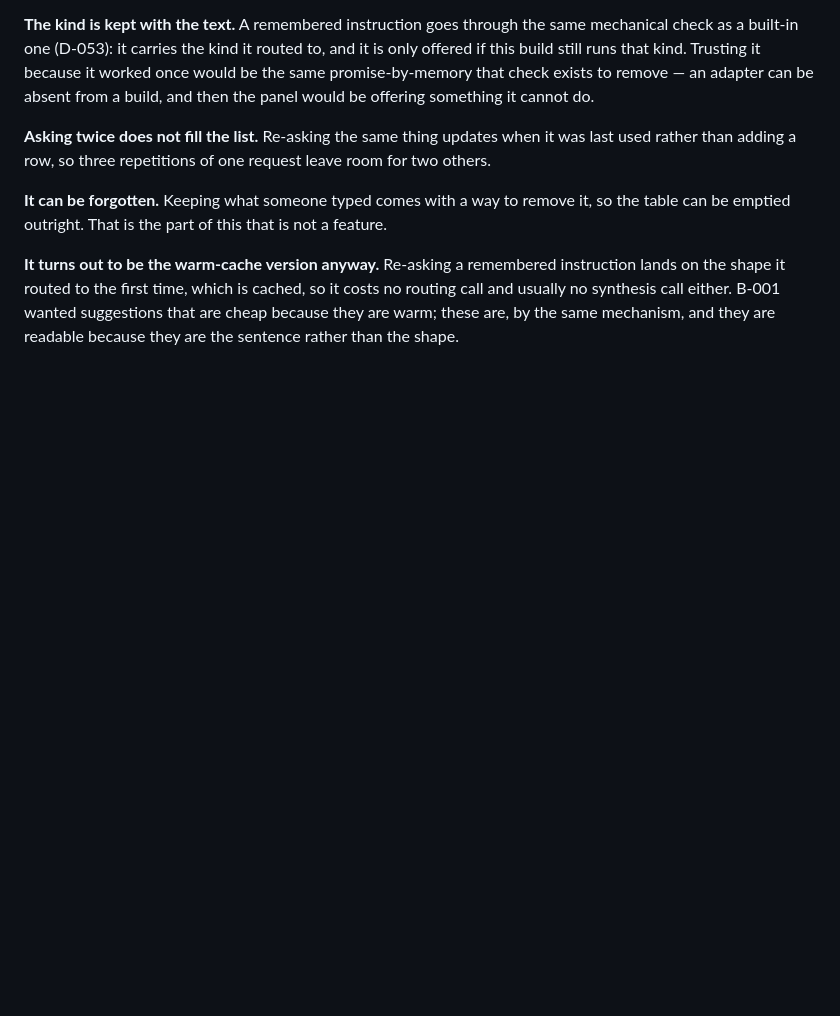
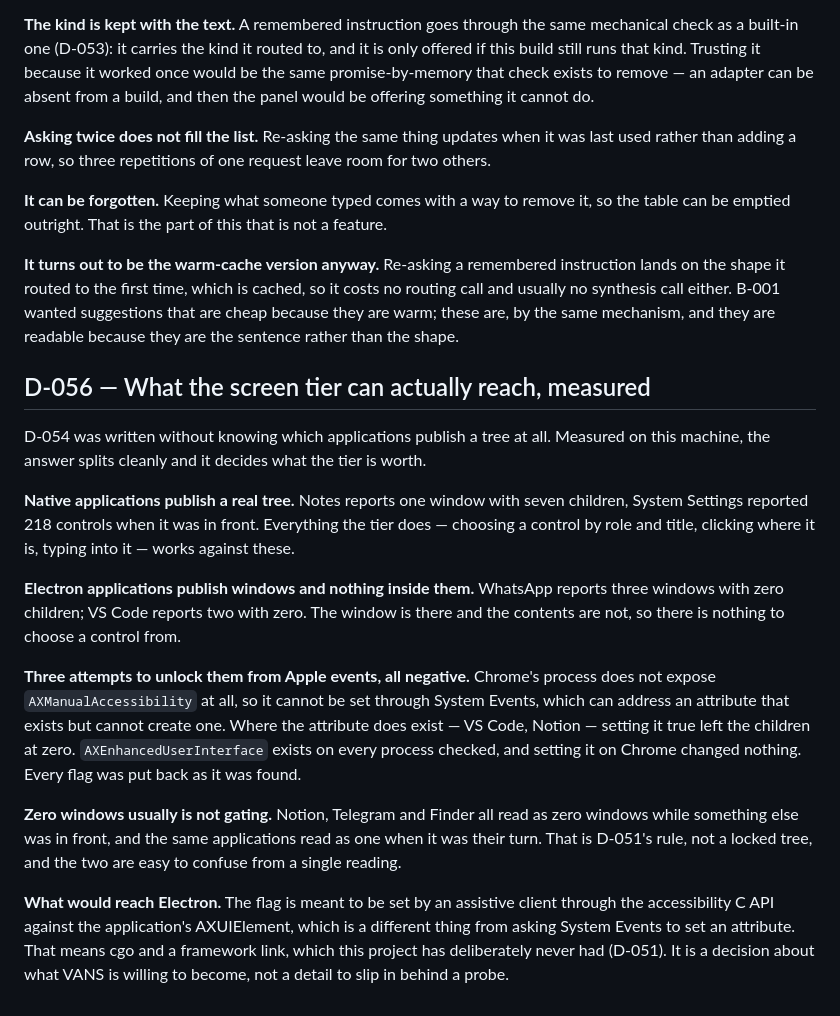
Before and after one commit to vedansh-5/SarvamAI-Hackathon, a Markdown page: docs/decisions.md, the part around the change. GitHub-like rendering; blank space fills up the shorter version.

Commit message:
Record which applications the screen tier can reach (#34)
D-054 was written without knowing which applications publish an
accessibility tree at all. Measured: native applications do -- Notes
reports seven children, System Settings reported 218 controls -- and
Electron applications publish windows with nothing inside them, WhatsApp
with three and VS Code with two, both empty.

Three attempts to unlock Electron from Apple events all failed and were
put back. Chrome does not expose AXManualAccessibility at all, so it
cannot be set through System Events; where it exists it changed nothing;
AXEnhancedUserInterface changed nothing either.

An application reading as zero windows is usually not a locked tree but
the frontmost-only rule from D-051, which is easy to misread from one
sample.

Signed-off-by: vedansh <vedanshsaini7719@gmail.com>

```diff
--- a/docs/decisions.md
+++ b/docs/decisions.md
@@ -1520,3 +1520,39 @@ it costs no routing call and usually no synthesis call either. B-001 wanted
 suggestions that are cheap because they are warm; these are, by the same
 mechanism, and they are readable because they are the sentence rather than the
 shape.
+
+## D-056 — What the screen tier can actually reach, measured
+
+D-054 was written without knowing which applications publish a tree at all.
+Measured on this machine, the answer splits cleanly and it decides what the
+tier is worth.
+
+**Native applications publish a real tree.** Notes reports one window with
+seven children, System Settings reported 218 controls when it was in front.
+Everything the tier does — choosing a control by role and title, clicking where
+it is, typing into it — works against these.
+
+**Electron applications publish windows and nothing inside them.** WhatsApp
+reports three windows with zero children; VS Code reports two with zero. The
+window is there and the contents are not, so there is nothing to choose a
+control from.
+
+**Three attempts to unlock them from Apple events, all negative.** Chrome's
+process does not expose `AXManualAccessibility` at all, so it cannot be set
+through System Events, which can address an attribute that exists but cannot
+create one. Where the attribute does exist — VS Code, Notion — setting it true
+left the children at zero. `AXEnhancedUserInterface` exists on every process
+checked, and setting it on Chrome changed nothing. Every flag was put back as
+it was found.
+
+**Zero windows usually is not gating.** Notion, Telegram and Finder all read as
+zero windows while something else was in front, and the same applications read
+as one when it was their turn. That is D-051's rule, not a locked tree, and the
+two are easy to confuse from a single reading.
+
+**What would reach Electron.** The flag is meant to be set by an assistive
+client through the accessibility C API against the application's AXUIElement,
+which is a different thing from asking System Events to set an attribute. That
+means cgo and a framework link, which this project has deliberately never had
+(D-051). It is a decision about what VANS is willing to become, not a detail to
+slip in behind a probe.
```
